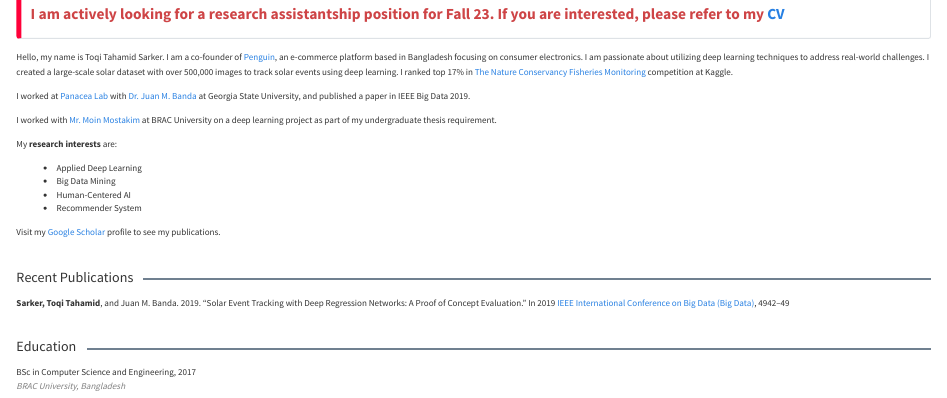
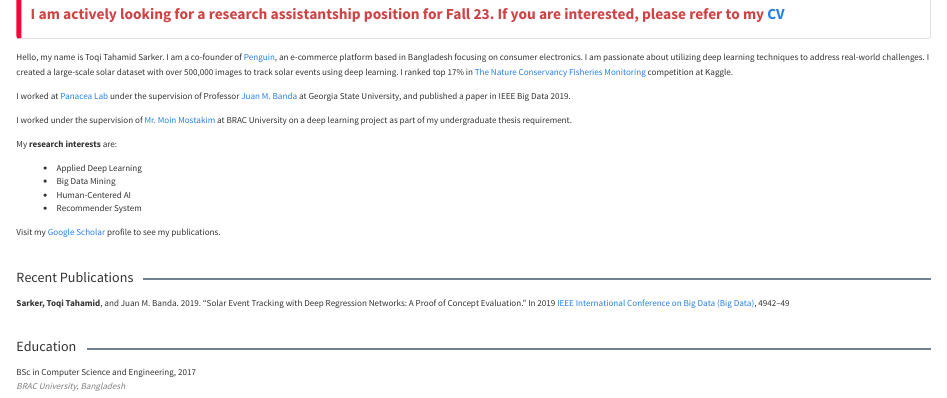
Before and after one commit to toqitahamid/toqitahamid.github.io, a Quarto document (index.qmd): the page in a window 1100 px wide, from 140 px down. Rendered offline with R 4.5, knitr and Pandoc in place of Quarto, with nearby package versions.

Commit message:
changed bio

```diff
--- a/index.qmd
+++ b/index.qmd
@@ -4,7 +4,7 @@ pagetitle: "{{< meta website.title >}}"
 description-meta: "{{< meta website.description >}}"
 # image: /files/profiles/toqi-tahamid-sarker-2023.png
 main-photo: /files/profiles/tts-square.jpg
-image-alt: "Portrait photo of the author with a transparent background"
+image-alt: "Photo of the author with the great Albert Einstein"
 
 title-block-banner: "#011627"
 
@@ -79,9 +79,9 @@ page-layout: full
 <div id="intro">
 Hello, my name is Toqi Tahamid Sarker. I am a co-founder of <a href="https://www.penguin.com.bd/">Penguin</a>, an e-commerce platform based in Bangladesh focusing on consumer electronics. I am passionate about utilizing deep learning techniques to address real-world challenges. I created a large-scale solar dataset with over 500,000 images to track solar events using deep learning. I ranked top 17% in <a href="https://www.kaggle.com/c/the-nature-conservancy-fisheries-monitoring">The Nature Conservancy Fisheries Monitoring</a> competition at Kaggle.
 
-I worked at <a href="http://www.panacealab.org/">Panacea Lab</a> with <a href="http://www.jmbanda.com/">Dr. Juan M. Banda</a> at Georgia State University, and published a paper in IEEE Big Data 2019.
+I worked at <a href="http://www.panacealab.org/">Panacea Lab</a> under the supervision of Professor <a href="http://www.jmbanda.com/">Juan M. Banda</a> at Georgia State University, and published a paper in IEEE Big Data 2019.
 
-I worked with [Mr. Moin Mostakim](https://www.bracu.ac.bd/about/people/moin-mostakim) at BRAC University on a deep learning project as part of my undergraduate thesis requirement.
+I worked under the supervision of [Mr. Moin Mostakim](https://www.bracu.ac.bd/about/people/moin-mostakim) at BRAC University on a deep learning project as part of my undergraduate thesis requirement.
 
 My **research interests** are:
 
```
